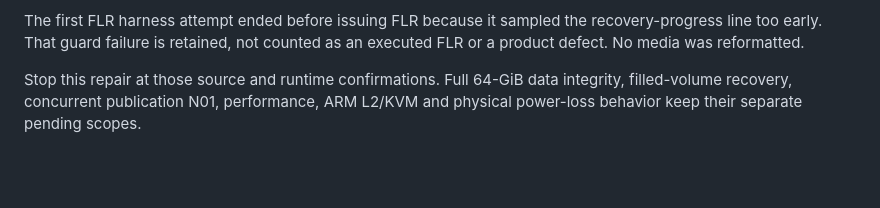
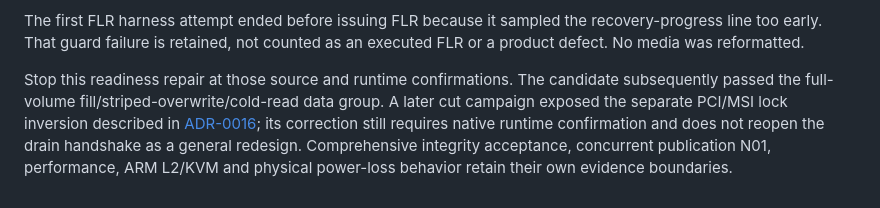
Before and after one commit to Evanshenf/ssd-firmware-lab, a Markdown page: docs/adr/0017-large-controller-readiness.md, the part around the change. Drawn GitHub-style; blank space fills up the shorter version.

```diff
--- a/docs/adr/0017-large-controller-readiness.md
+++ b/docs/adr/0017-large-controller-readiness.md
@@ -76,6 +76,11 @@ The first FLR harness attempt ended before issuing FLR because it sampled the
 recovery-progress line too early. That guard failure is retained, not counted
 as an executed FLR or a product defect. No media was reformatted.
 
-Stop this repair at those source and runtime confirmations. Full 64-GiB data
-integrity, filled-volume recovery, concurrent publication N01, performance,
-ARM L2/KVM and physical power-loss behavior keep their separate pending scopes.
+Stop this readiness repair at those source and runtime confirmations. The
+candidate subsequently passed the full-volume fill/striped-overwrite/cold-read
+data group. A later cut campaign exposed the separate PCI/MSI lock inversion
+described in [ADR-0016](0016-arm64-native-platform.md); its correction still
+requires native runtime confirmation and does not reopen the drain handshake
+as a general redesign. Comprehensive integrity acceptance, concurrent publication
+N01, performance, ARM L2/KVM and physical power-loss behavior retain their own
+evidence boundaries.
```
Also changed, not shown: docs/adr/0016-arm64-native-platform.md (+34 -3 lines).
